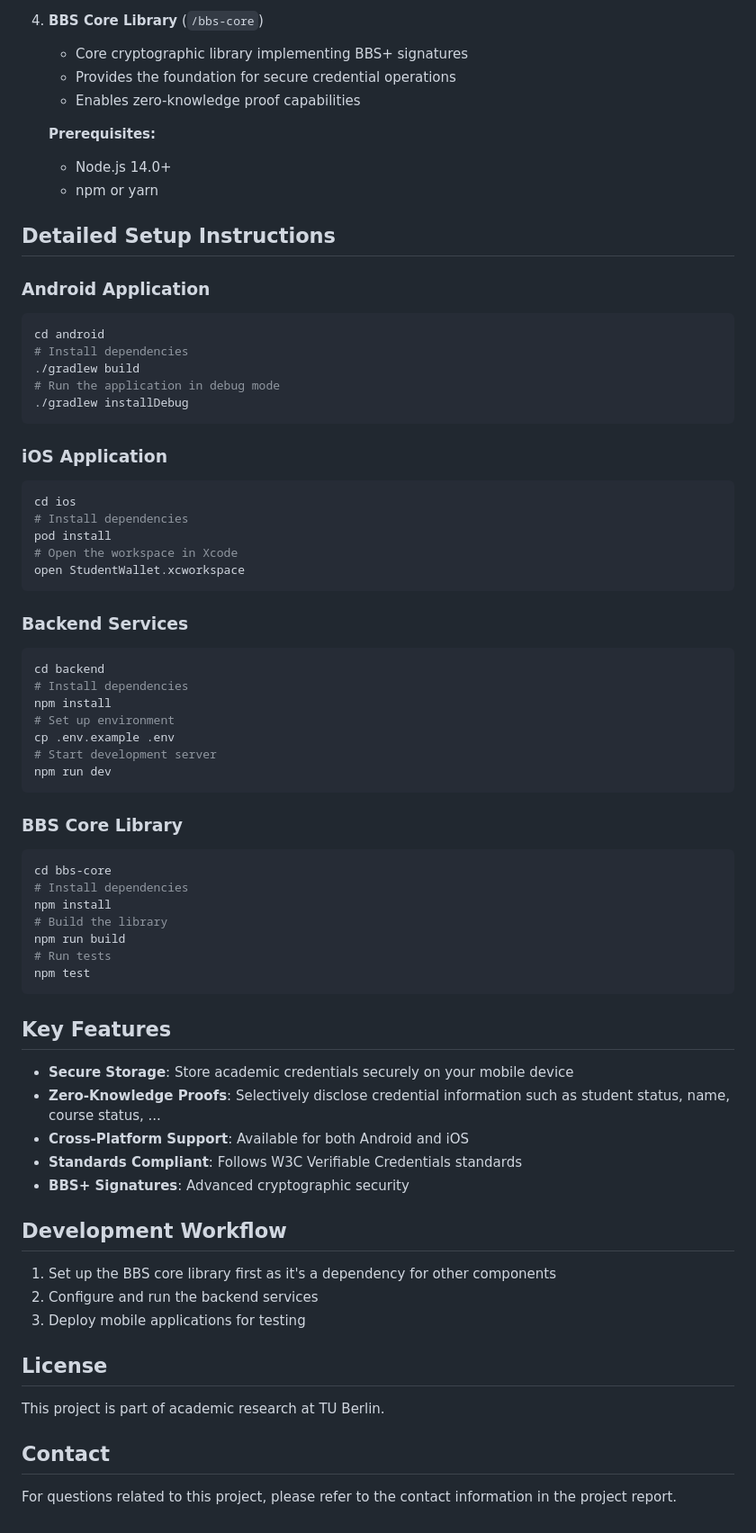
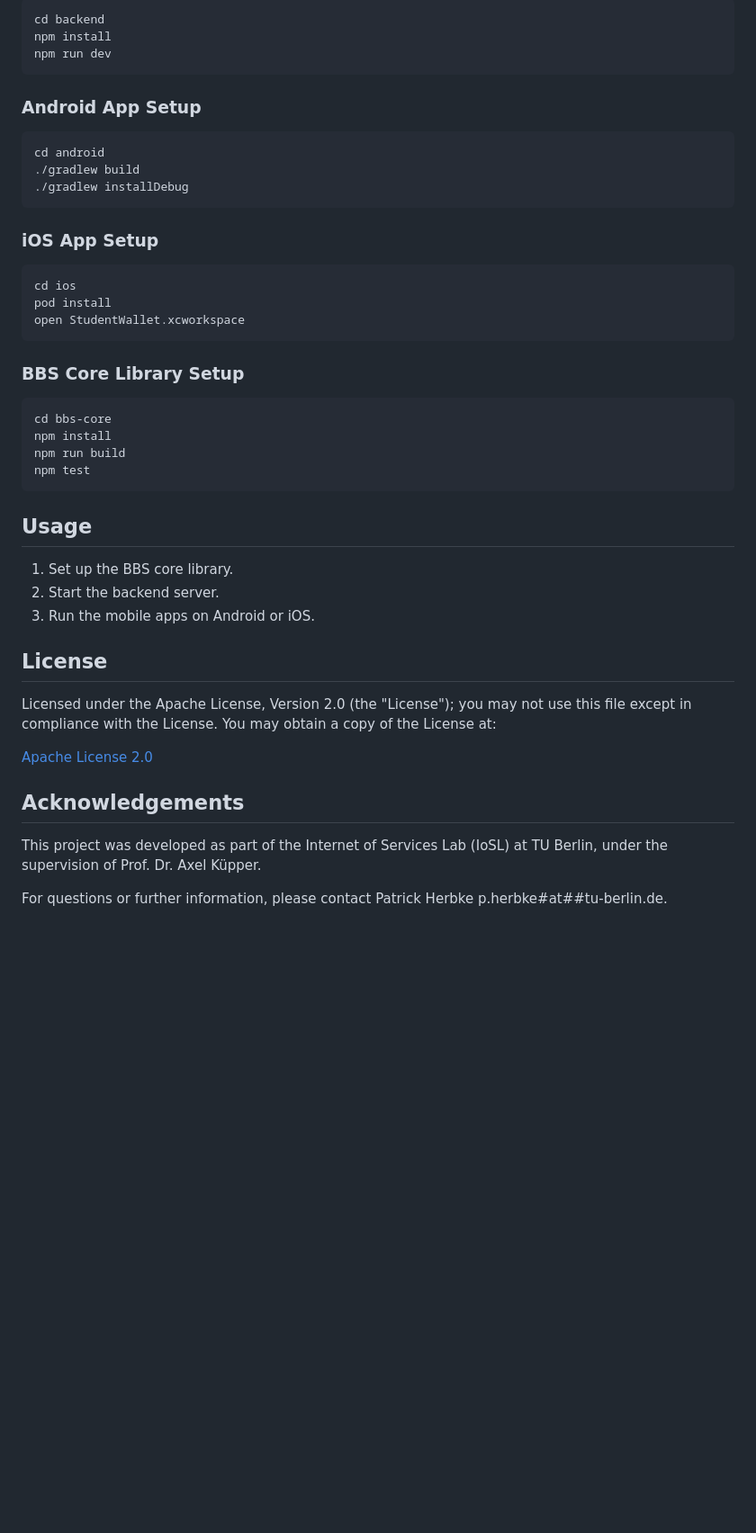
Before and after one commit to pherbke/studentVC, a Markdown page: README.md, the part around the change printed below. Shown: that part at 90% size. Drawn GitHub-style; blank space fills up the shorter version.

````diff
--- a/README.md
+++ b/README.md
@@ -80,77 +53,49 @@ The project consists of four main components:
 
-4. **BBS Core Library** (`/bbs-core`)
-   - Core cryptographic library implementing BBS+ signatures
-   - Provides the foundation for secure credential operations
-   - Enables zero-knowledge proof capabilities
+```bash
+cd backend
+npm install
+npm run dev
+```
 
-   **Prerequisites:**
-   - Node.js 14.0+
-   - npm or yarn
-
-## Detailed Setup Instructions
-
-### Android Application
+### Android App Setup
 
 ```bash
 cd android
-# Install dependencies
 ./gradlew build
-# Run the application in debug mode
 ./gradlew installDebug
 ```
 
-### iOS Application
+### iOS App Setup
 
 ```bash
 cd ios
-# Install dependencies
 pod install
-# Open the workspace in Xcode
 open StudentWallet.xcworkspace
 ```
 
-### Backend Services
-
-```bash
-cd backend
-# Install dependencies
-npm install
-# Set up environment
-cp .env.example .env
-# Start development server
-npm run dev
-```
-
-### BBS Core Library
+### BBS Core Library Setup
 
 ```bash
 cd bbs-core
-# Install dependencies
 npm install
-# Build the library
 npm run build
-# Run tests
 npm test
 ```
 
-## Key Features
+## Usage
 
-- **Secure Storage**: Store academic credentials securely on your mobile device
-- **Zero-Knowledge Proofs**: Selectively disclose credential information such as student status, name, course status, ...
-- **Cross-Platform Support**: Available for both Android and iOS
-- **Standards Compliant**: Follows W3C Verifiable Credentials standards
-- **BBS+ Signatures**: Advanced cryptographic security
-
-## Development Workflow
-
-1. Set up the BBS core library first as it's a dependency for other components
-2. Configure and run the backend services
-3. Deploy mobile applications for testing
+1. Set up the BBS core library.
+2. Start the backend server.
+3. Run the mobile apps on Android or iOS.
 
 ## License
 
-This project is part of academic research at TU Berlin.
+Licensed under the Apache License, Version 2.0 (the "License"); you may not use this file except in compliance with the License. You may obtain a copy of the License at:
 
-## Contact
+[Apache License 2.0](http://www.apache.org/licenses/LICENSE-2.0)
 
-For questions related to this project, please refer to the contact information in the project report.
+## Acknowledgements
+
+This project was developed as part of the Internet of Services Lab (IoSL) at TU Berlin, under the supervision of Prof. Dr. Axel Küpper.
+
+For questions or further information, please contact Patrick Herbke p.herbke#at##tu-berlin.de.
````
Also changed, not shown: other parts of README.md (+26 -53 lines).
